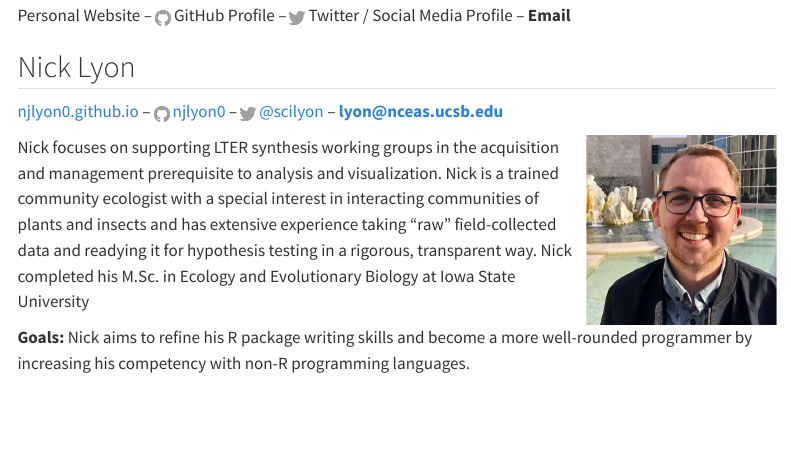
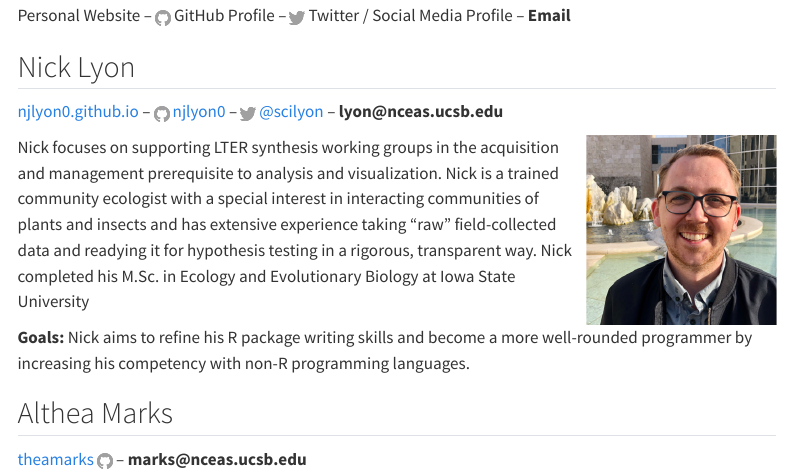
Before and after one commit to nceas-coding-club/nceas-coding-club.github.io, a Quarto document (our-team.qmd): the page in a window 1100 px wide, from 360 px down. Rendered offline with R 4.5, knitr and Pandoc in place of Quarto, with nearby package versions; menus at the side of the page are left out.

Commit message:
add Althea's contact info

```diff
--- a/our-team.qmd
+++ b/our-team.qmd
@@ -8,28 +8,26 @@ editor: visual
 
 Personal Website -- <img src="images/github_logo.png" width="2%"/> GitHub Profile -- <img src="images/twitter_logo.png" width="2%"/> Twitter / Social Media Profile -- **Email**
 
-
 The gray logos allow them to be visible in both light and dark mode (if we decide to go that road)
-
 
 ## Y
 
 Personal Website -- <img src="images/github_logo.png" width="2%"/> GitHub Profile -- <img src="images/twitter_logo.png" width="2%"/> Twitter / Social Media Profile -- **Email**
 
-
 ## Z
 
 Personal Website -- <img src="images/github_logo.png" width="2%"/> GitHub Profile -- <img src="images/twitter_logo.png" width="2%"/> Twitter / Social Media Profile -- **Email**
 
-
-
-
 ## Nick Lyon
 
-[njlyon0.github.io](https://njlyon0.github.io/) -- <img src="images/github_logo.png" width="2%"/> [njlyon0](https://github.com/njlyon0) -- <img src="images/twitter_logo.png" width="2%"/> [\@scilyon](https://twitter.com/scilyon) -- **lyon@nceas.ucsb.edu**
+[njlyon0.github.io](https://njlyon0.github.io/) -- <img src="images/github_logo.png" width="2%"/> [njlyon0](https://github.com/njlyon0) -- <img src="images/twitter_logo.png" width="2%"/> [\@scilyon](https://twitter.com/scilyon) -- **lyon\@nceas.ucsb.edu**
 
-<img src="images/nlyon.png" align="right" width="25%"/>
+<img src="images/nlyon.png" width="25%" align="right"/>
 
 Nick focuses on supporting LTER synthesis working groups in the acquisition and management prerequisite to analysis and visualization. Nick is a trained community ecologist with a special interest in interacting communities of plants and insects and has extensive experience taking "raw" field-collected data and readying it for hypothesis testing in a rigorous, transparent way. Nick completed his M.Sc. in Ecology and Evolutionary Biology at Iowa State University
 
 **Goals:** Nick aims to refine his R package writing skills and become a more well-rounded programmer by increasing his competency with non-R programming languages.
+
+## Althea Marks
+
+[theamarks](https://github.com/theamarks) <img src="images/github_logo.png" width="2%"/> -- **marks\@nceas.ucsb.edu**
```
